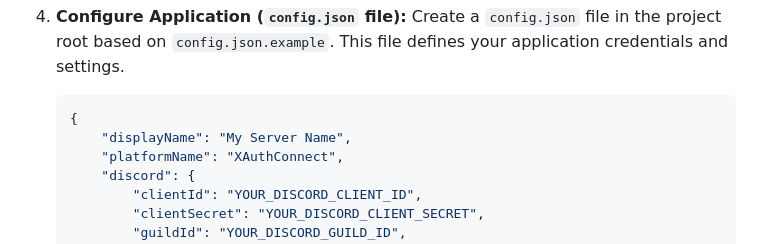
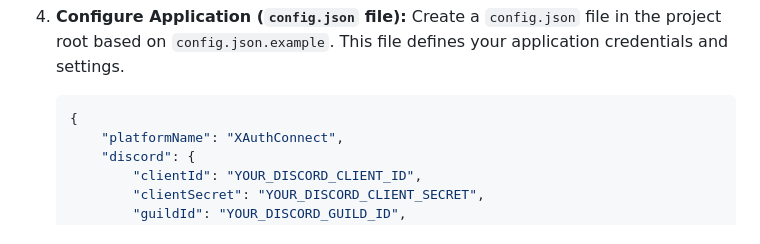
Before and after one commit to newlandpe/discord-xauth-integration, a Markdown page: README.md, the part around the change. Rendered like a GitHub page.

Commit message:
docs: Remove displayName from README example

````diff
--- a/README.md
+++ b/README.md
@@ -69,7 +69,6 @@ To begin, you will need to retrieve the project's source code, install all neces
    Create a `config.json` file in the project root based on `config.json.example`. This file defines your application credentials and settings.
    ```json
    {
-       "displayName": "My Server Name",
        "platformName": "XAuthConnect",
        "discord": {
            "clientId": "YOUR_DISCORD_CLIENT_ID",
````
